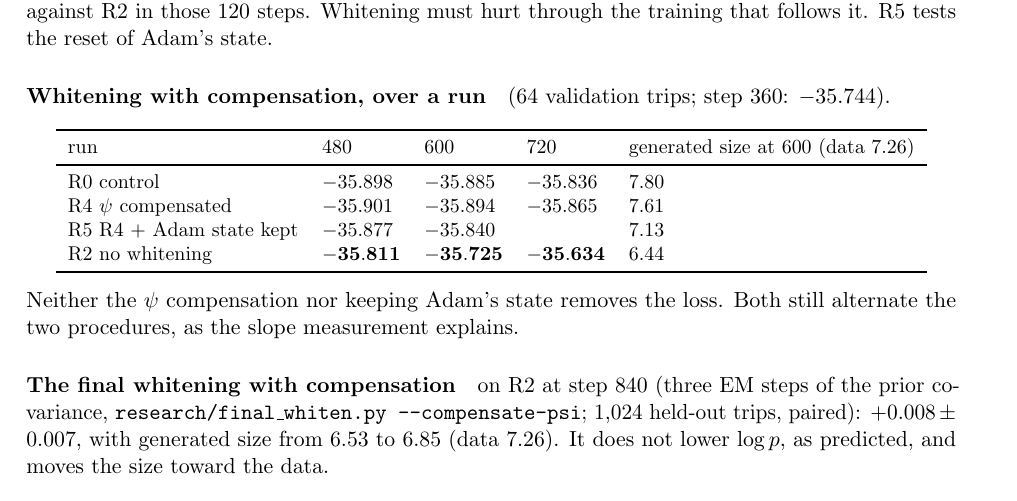
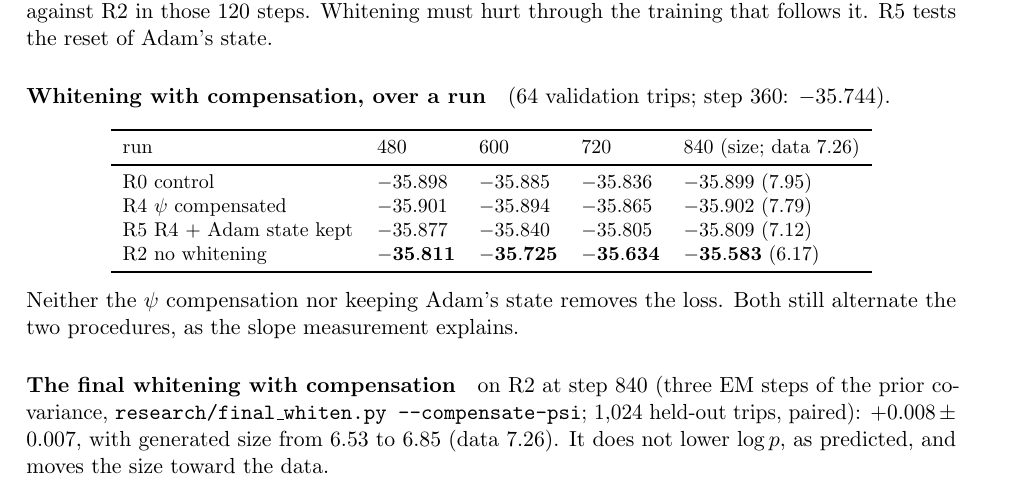
Before and after one commit to AjitKumar01/energy_basket_intelligence, a LaTeX document (docs/training_theory.tex): part of page 8 of 9, cut so that both start at the same text. Compiled offline with pdfLaTeX.

Commit message:
training_theory: R4 and R5 to step 840
Co-Authored-By: Claude Opus 5.5 <noreply@anthropic.com>

```diff
--- a/docs/training_theory.tex
+++ b/docs/training_theory.tex
@@ -468,12 +468,12 @@ the training that follows it. R5 tests the reset of Adam's state.
 \begin{center}\small
 \begin{tabular}{lllll}
 \toprule
-run & 480 & 600 & 720 & generated size at 600 (data 7.26)\\
+run & 480 & 600 & 720 & 840 (size; data 7.26)\\
 \midrule
-R0 control & $-35.898$ & $-35.885$ & $-35.836$ & 7.80\\
-R4 $\psi$ compensated & $-35.901$ & $-35.894$ & $-35.865$ & 7.61\\
-R5 R4 + Adam state kept & $-35.877$ & $-35.840$ & & 7.13\\
-R2 no whitening & $\mathbf{-35.811}$ & $\mathbf{-35.725}$ & $\mathbf{-35.634}$ & 6.44\\
+R0 control & $-35.898$ & $-35.885$ & $-35.836$ & $-35.899$ (7.95)\\
+R4 $\psi$ compensated & $-35.901$ & $-35.894$ & $-35.865$ & $-35.902$ (7.79)\\
+R5 R4 + Adam state kept & $-35.877$ & $-35.840$ & $-35.805$ & $-35.809$ (7.12)\\
+R2 no whitening & $\mathbf{-35.811}$ & $\mathbf{-35.725}$ & $\mathbf{-35.634}$ & $\mathbf{-35.583}$ (6.17)\\
 \bottomrule
 \end{tabular}
 \end{center}
```
Also changed, not shown: docs/training_theory.pdf.
